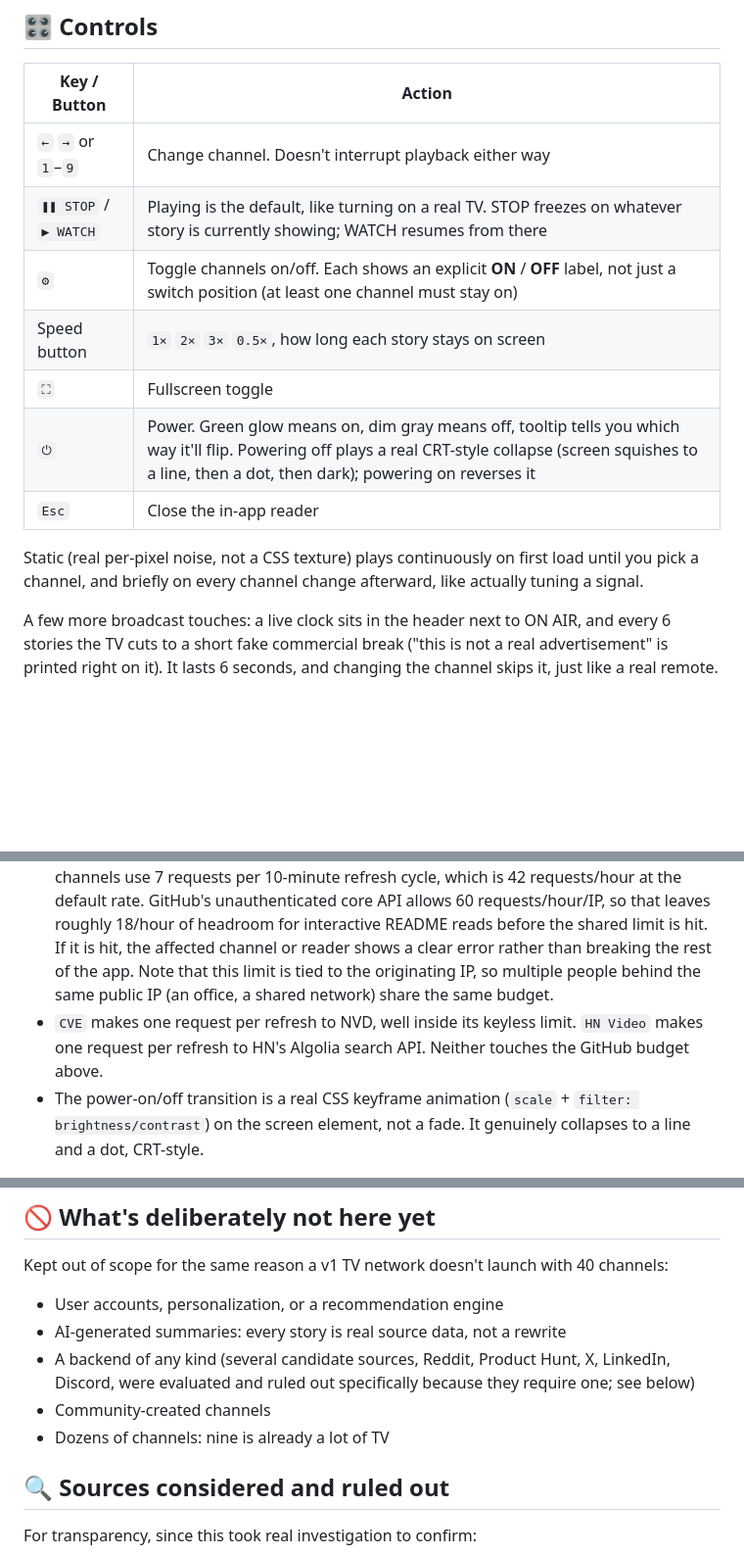
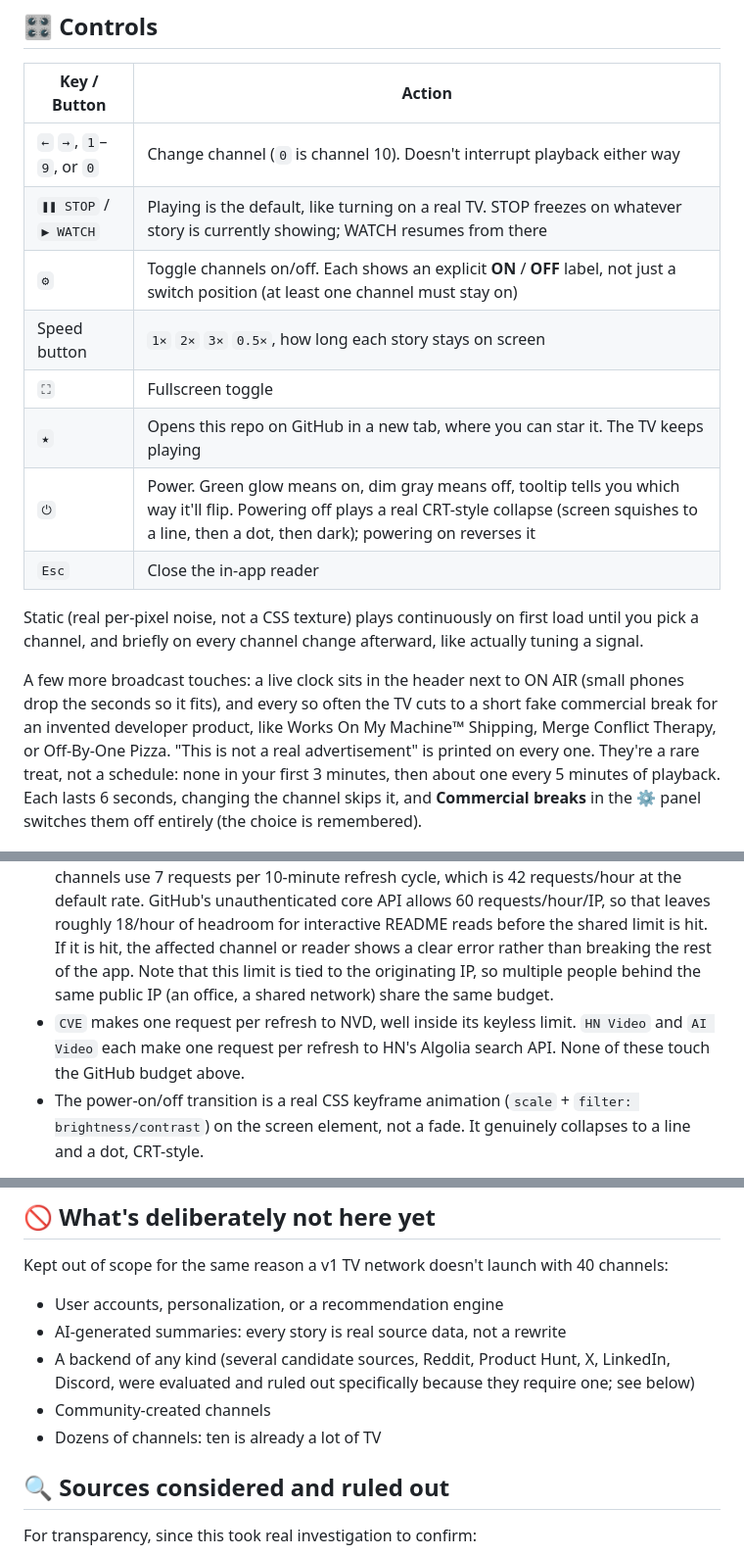
Before and after one commit to shouvik12/devtv, a Markdown page: README.md, 3 parts joined by grey strips. Shown at 98% size. Rendered like a GitHub page; blank space fills up the shorter version.

```diff
--- a/README.md
+++ b/README.md
@@ -97,17 +101,18 @@ _Real capture of the reader opening a GitHub README. It happened to hit a live r
 
 | Key / Button | Action |
 |---|---|
-| `←` `→` or `1`–`9` | Change channel. Doesn't interrupt playback either way |
+| `←` `→`, `1`–`9`, or `0` | Change channel (`0` is channel 10). Doesn't interrupt playback either way |
 | `❚❚ STOP` / `▶ WATCH` | Playing is the default, like turning on a real TV. STOP freezes on whatever story is currently showing; WATCH resumes from there |
 | `⚙` | Toggle channels on/off. Each shows an explicit **ON** / **OFF** label, not just a switch position (at least one channel must stay on) |
 | Speed button | `1×` `2×` `3×` `0.5×`, how long each story stays on screen |
 | `⛶` | Fullscreen toggle |
+| `★` | Opens this repo on GitHub in a new tab, where you can star it. The TV keeps playing |
 | `⏻` | Power. Green glow means on, dim gray means off, tooltip tells you which way it'll flip. Powering off plays a real CRT-style collapse (screen squishes to a line, then a dot, then dark); powering on reverses it |
 | `Esc` | Close the in-app reader |
 
 Static (real per-pixel noise, not a CSS texture) plays continuously on first load until you pick a channel, and briefly on every channel change afterward, like actually tuning a signal.
 
-A few more broadcast touches: a live clock sits in the header next to ON AIR, and every 6 stories the TV cuts to a short fake commercial break ("this is not a real advertisement" is printed right on it). It lasts 6 seconds, and changing the channel skips it, just like a real remote.
+A few more broadcast touches: a live clock sits in the header next to ON AIR (small phones drop the seconds so it fits), and every so often the TV cuts to a short fake commercial break for an invented developer product, like Works On My Machine™ Shipping, Merge Conflict Therapy, or Off-By-One Pizza. "This is not a real advertisement" is printed on every one. They're a rare treat, not a schedule: none in your first 3 minutes, then about one every 5 minutes of playback. Each lasts 6 seconds, changing the channel skips it, and **Commercial breaks** in the ⚙ panel switches them off entirely (the choice is remembered).
 
 ![Channel settings panel](./assets/screenshot-settings.png)
 
@@ -166,7 +171,7 @@ It's a static file, so any static host works. No config needed.
 - All state (enabled channels, playback speed) lives in `localStorage`, scoped per browser/origin.
 - Each channel refreshes independently every 10 minutes, regardless of playback state. A channel that fails shows `SIGNAL LOST` with the underlying error, without affecting the others.
 - The `RELEASES` channel makes 6 requests per refresh (one per tracked project) against `api.github.com`, same host as the `GITHUB` channel. Combined, the GitHub-backed channels use 7 requests per 10-minute refresh cycle, which is 42 requests/hour at the default rate. GitHub's unauthenticated core API allows 60 requests/hour/IP, so that leaves roughly 18/hour of headroom for interactive README reads before the shared limit is hit. If it is hit, the affected channel or reader shows a clear error rather than breaking the rest of the app. Note that this limit is tied to the originating IP, so multiple people behind the same public IP (an office, a shared network) share the same budget.
-- `CVE` makes one request per refresh to NVD, well inside its keyless limit. `HN Video` makes one request per refresh to HN's Algolia search API. Neither touches the GitHub budget above.
+- `CVE` makes one request per refresh to NVD, well inside its keyless limit. `HN Video` and `AI Video` each make one request per refresh to HN's Algolia search API. None of these touch the GitHub budget above.
 - The power-on/off transition is a real CSS keyframe animation (`scale` + `filter: brightness/contrast`) on the screen element, not a fade. It genuinely collapses to a line and a dot, CRT-style.
 
 ## 🚫 What's deliberately not here yet
@@ -177,7 +182,7 @@ Kept out of scope for the same reason a v1 TV network doesn't launch with 40 cha
 - AI-generated summaries: every story is real source data, not a rewrite
 - A backend of any kind (several candidate sources, Reddit, Product Hunt, X, LinkedIn, Discord, were evaluated and ruled out specifically because they require one; see below)
 - Community-created channels
-- Dozens of channels: nine is already a lot of TV
+- Dozens of channels: ten is already a lot of TV
 
 ## 🔍 Sources considered and ruled out
 
```
Also changed, not shown: other parts of README.md (+9 -5 lines).
